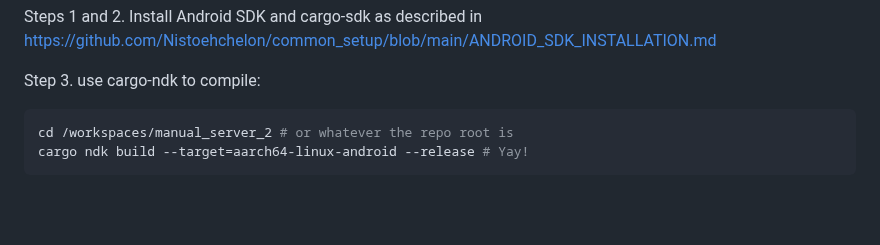
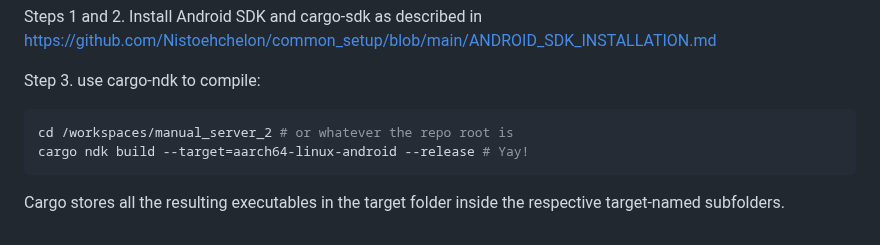
Before and after one commit to Nistoehchelon/manual_server_2, a Markdown page: ABOUT_COMPILATION.md, the part around one of its changes. Rendered like a GitHub page; blank space fills up the shorter version.

````diff
--- a/ABOUT_COMPILATION.md
+++ b/ABOUT_COMPILATION.md
@@ -56,3 +58,5 @@ Step 3. use cargo-ndk to compile:
 cd /workspaces/manual_server_2 # or whatever the repo root is
 cargo ndk build --target=aarch64-linux-android --release # Yay!
 ```
+
+Cargo stores all the resulting executables in the target folder inside the respective target-named subfolders.
````
Also changed, not shown: other parts of ABOUT_COMPILATION.md (+2 -0 lines).
